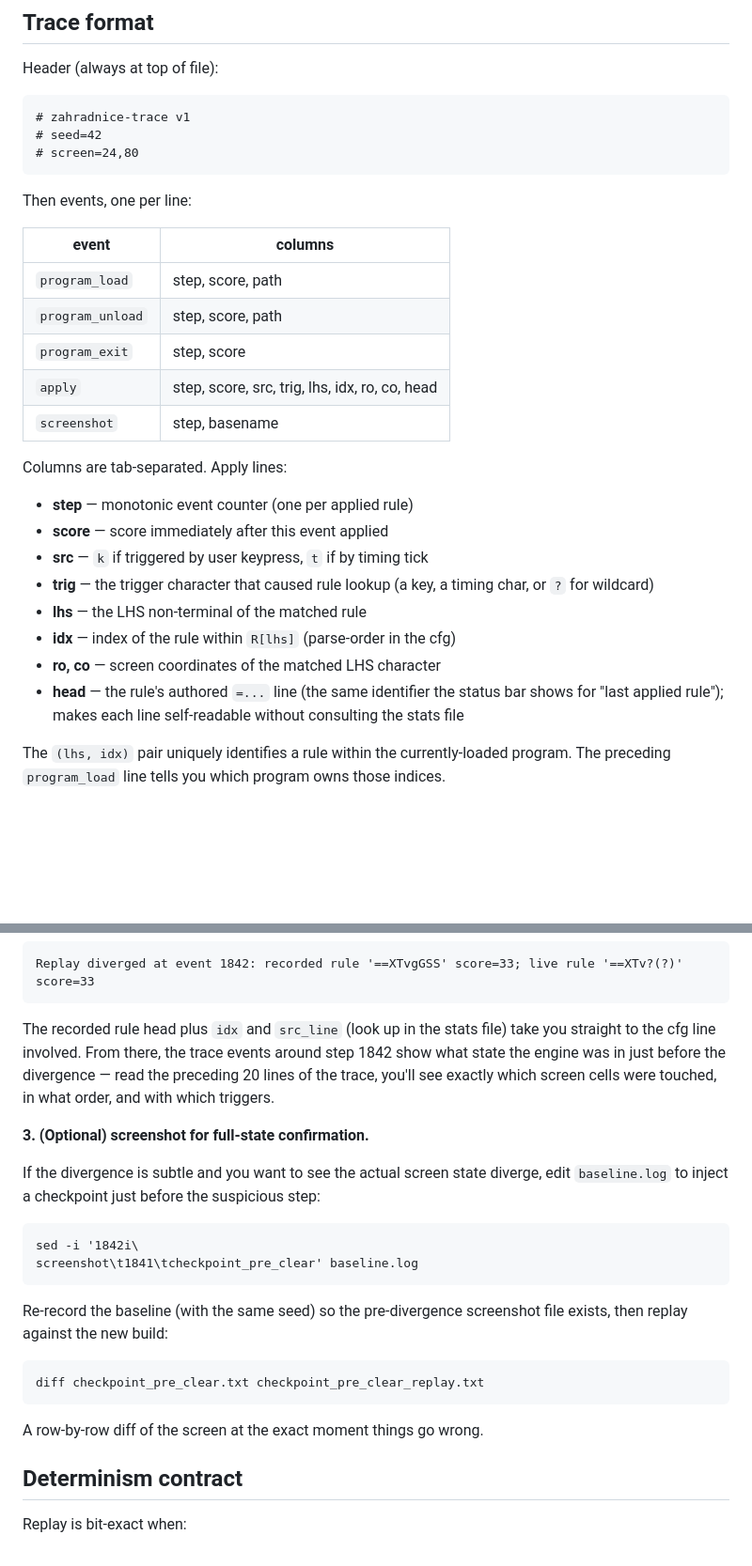
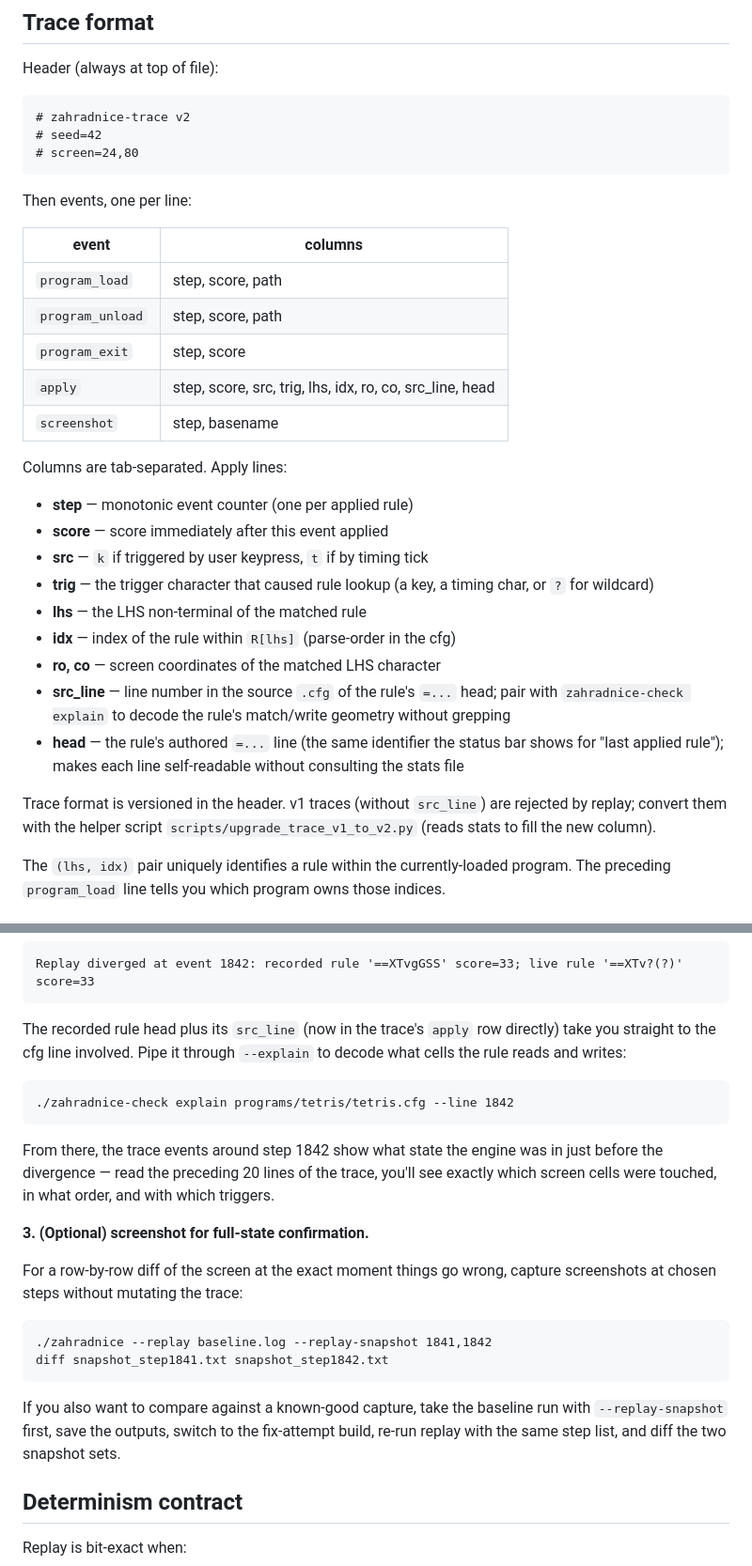
Before and after one commit to popojan/zahradnice, a Markdown page: TRACING.md, 2 parts joined by grey strips. Shown at 94% size. Rendered like a GitHub page; blank space fills up the shorter version.

````diff
--- a/TRACING.md
+++ b/TRACING.md
@@ -42,7 +44,7 @@ event is logged into the trace.
 
 Header (always at top of file):
 ```
-# zahradnice-trace v1
+# zahradnice-trace v2
 # seed=42
 # screen=24,80
 ```
@@ -54,7 +56,7 @@ Then events, one per line:
 | `program_load`   | step, score, path |
 | `program_unload` | step, score, path |
 | `program_exit`   | step, score |
-| `apply`          | step, score, src, trig, lhs, idx, ro, co, head |
+| `apply`          | step, score, src, trig, lhs, idx, ro, co, src_line, head |
 | `screenshot`     | step, basename |
 
 Columns are tab-separated. Apply lines:
@@ -67,9 +69,17 @@ Columns are tab-separated. Apply lines:
 - **lhs** — the LHS non-terminal of the matched rule
 - **idx** — index of the rule within `R[lhs]` (parse-order in the cfg)
 - **ro, co** — screen coordinates of the matched LHS character
+- **src_line** — line number in the source `.cfg` of the rule's
+  `=...` head; pair with `zahradnice-check explain` to decode the
+  rule's match/write geometry without grepping
 - **head** — the rule's authored `=...` line (the same identifier the
   status bar shows for "last applied rule"); makes each line
   self-readable without consulting the stats file
+
+Trace format is versioned in the header. v1 traces (without
+`src_line`) are rejected by replay; convert them with the helper
+script `scripts/upgrade_trace_v1_to_v2.py` (reads stats to fill
+the new column).
 
 The `(lhs, idx)` pair uniquely identifies a rule within the currently-loaded
 program. The preceding `program_load` line tells you which program owns
@@ -196,31 +261,34 @@ If it regresses, replay halts on the first divergence and shows where:
 Replay diverged at event 1842: recorded rule '==XTvgGSS' score=33; live rule '==XTv?(?)' score=33
 ```
 
-The recorded rule head plus `idx` and `src_line` (look up in the stats
-file) take you straight to the cfg line involved. From there, the trace
-events around step 1842 show what state the engine was in just before the
-divergence — read the preceding 20 lines of the trace, you'll see exactly
-which screen cells were touched, in what order, and with which triggers.
+The recorded rule head plus its `src_line` (now in the trace's
+`apply` row directly) take you straight to the cfg line involved.
+Pipe it through `--explain` to decode what cells the rule reads and
+writes:
+
+```
+./zahradnice-check explain programs/tetris/tetris.cfg --line 1842
+```
+
+From there, the trace events around step 1842 show what state the
+engine was in just before the divergence — read the preceding 20
+lines of the trace, you'll see exactly which screen cells were
+touched, in what order, and with which triggers.
 
 **3. (Optional) screenshot for full-state confirmation.**
 
-If the divergence is subtle and you want to see the actual screen state
-diverge, edit `baseline.log` to inject a checkpoint just before the
-suspicious step:
+For a row-by-row diff of the screen at the exact moment things go
+wrong, capture screenshots at chosen steps without mutating the trace:
 
 ```
-sed -i '1842i\
-screenshot\t1841\tcheckpoint_pre_clear' baseline.log
+./zahradnice --replay baseline.log --replay-snapshot 1841,1842
+diff snapshot_step1841.txt snapshot_step1842.txt
 ```
 
-Re-record the baseline (with the same seed) so the pre-divergence
-screenshot file exists, then replay against the new build:
-
-```
-diff checkpoint_pre_clear.txt checkpoint_pre_clear_replay.txt
-```
-
-A row-by-row diff of the screen at the exact moment things go wrong.
+If you also want to compare against a known-good capture, take the
+baseline run with `--replay-snapshot` first, save the outputs, switch
+to the fix-attempt build, re-run replay with the same step list, and
+diff the two snapshot sets.
 
 ## Determinism contract
 
````
Also changed, not shown: other parts of TRACING.md (+57 -0 lines).
